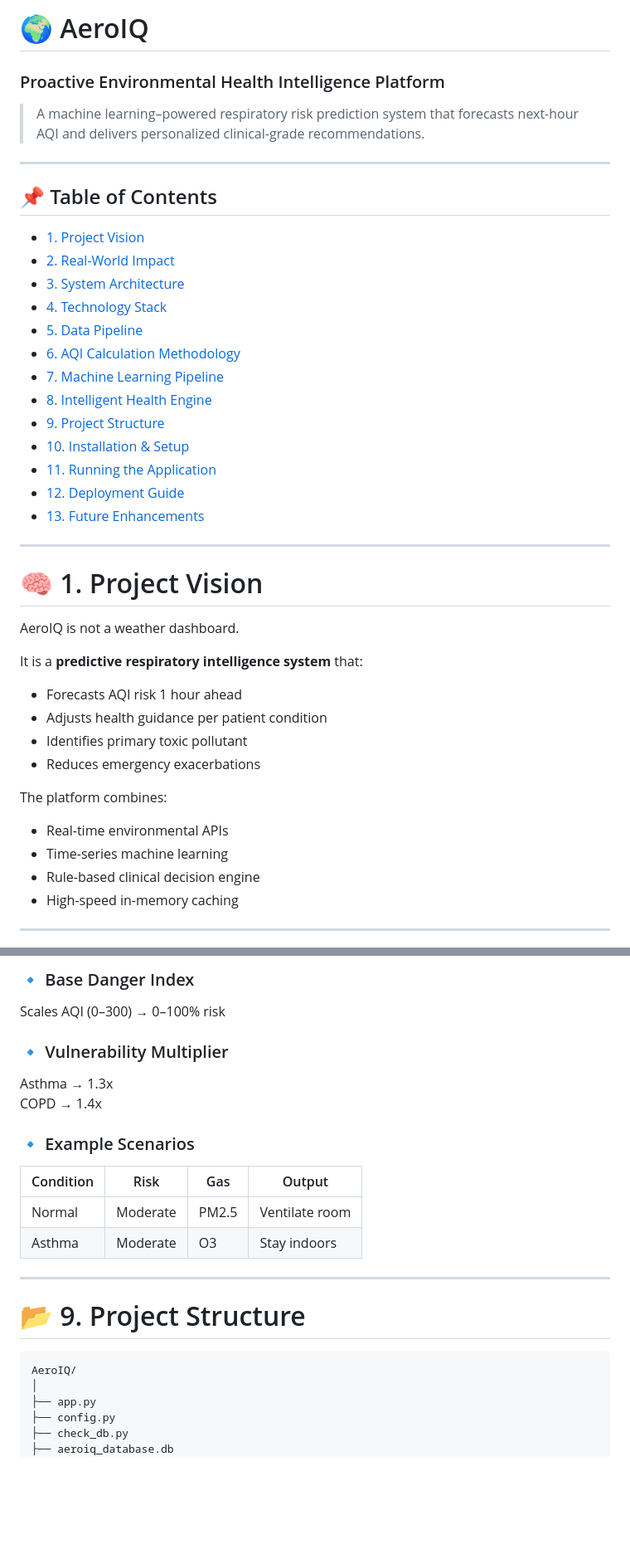
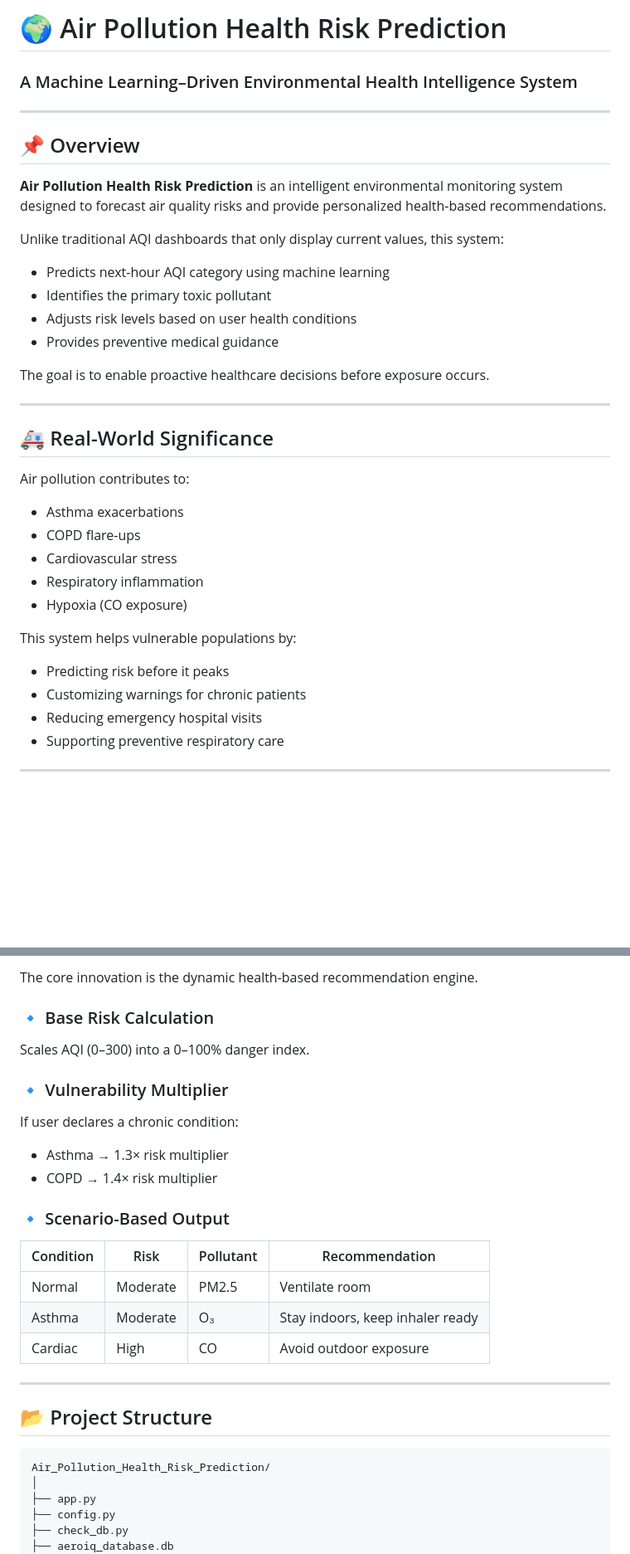
Before and after one commit to Mohan8877/AeroIQ, a Markdown page: README.md, 2 parts joined by grey strips. Shown at 83% size. GitHub-like rendering; blank space fills up the shorter version.

````diff
--- a/README.md
+++ b/README.md
@@ -1,44 +1,39 @@
-# 🌍 AeroIQ
-### Proactive Environmental Health Intelligence Platform
-
-> A machine learning–powered respiratory risk prediction system that forecasts next-hour AQI and delivers personalized clinical-grade recommendations.
+# 🌍 Air Pollution Health Risk Prediction
+### A Machine Learning–Driven Environmental Health Intelligence System
 
 ---
 
-## 📌 Table of Contents
+## 📌 Overview
 
-- [1. Project Vision](#-1-project-vision)
-- [2. Real-World Impact](#-2-real-world-impact)
-- [3. System Architecture](#-3-system-architecture)
-- [4. Technology Stack](#-4-technology-stack)
-- [5. Data Pipeline](#-5-data-pipeline)
-- [6. AQI Calculation Methodology](#-6-aqi-calculation-methodology)
-- [7. Machine Learning Pipeline](#-7-machine-learning-pipeline)
-- [8. Intelligent Health Engine](#-8-intelligent-health-engine)
-- [9. Project Structure](#-9-project-structure)
-- [10. Installation & Setup](#-10-installation--setup)
-- [11. Running the Application](#-11-running-the-application)
-- [12. Deployment Guide](#-12-deployment-guide)
-- [13. Future Enhancements](#-13-future-enhancements)
+**Air Pollution Health Risk Prediction** is an intelligent environmental monitoring system designed to forecast air quality risks and provide personalized health-based recommendations.
+
+Unlike traditional AQI dashboards that only display current values, this system:
+
+- Predicts next-hour AQI category using machine learning
+- Identifies the primary toxic pollutant
+- Adjusts risk levels based on user health conditions
+- Provides preventive medical guidance
+
+The goal is to enable proactive healthcare decisions before exposure occurs.
 
 ---
 
-# 🧠 1. Project Vision
+## 🚑 Real-World Significance
 
-AeroIQ is not a weather dashboard.
+Air pollution contributes to:
 
-It is a **predictive respiratory intelligence system** that:
+- Asthma exacerbations
+- COPD flare-ups
+- Cardiovascular stress
+- Respiratory inflammation
+- Hypoxia (CO exposure)
 
-- Forecasts AQI risk 1 hour ahead
-- Adjusts health guidance per patient condition
-- Identifies primary toxic pollutant
-- Reduces emergency exacerbations
+This system helps vulnerable populations by:
 
-The platform combines:
-- Real-time environmental APIs
-- Time-series machine learning
-- Rule-based clinical decision engine
-- High-speed in-memory caching
+- Predicting risk before it peaks
+- Customizing warnings for chronic patients
+- Reducing emergency hospital visits
+- Supporting preventive respiratory care
 
 ---
 
@@ -192,24 +165,31 @@ Tree-based ensemble models chosen because:
 
-### 🔹 Base Danger Index
-Scales AQI (0–300) → 0–100% risk
+The core innovation is the dynamic health-based recommendation engine.
+
+### 🔹 Base Risk Calculation
+
+Scales AQI (0–300) into a 0–100% danger index.
 
 ### 🔹 Vulnerability Multiplier
-Asthma → 1.3x
-COPD → 1.4x
 
-### 🔹 Example Scenarios
+If user declares a chronic condition:
 
-| Condition | Risk | Gas | Output |
-|------------|------|-----|--------|
+- Asthma → 1.3× risk multiplier
+- COPD → 1.4× risk multiplier
+
+### 🔹 Scenario-Based Output
+
+| Condition | Risk | Pollutant | Recommendation |
+|------------|------|------------|----------------|
 | Normal | Moderate | PM2.5 | Ventilate room |
-| Asthma | Moderate | O3 | Stay indoors |
+| Asthma | Moderate | O₃ | Stay indoors, keep inhaler ready |
+| Cardiac | High | CO | Avoid outdoor exposure |
 
 ---
 
-# 📂 9. Project Structure
+## 📂 Project Structure
 
 ```
-AeroIQ/
+Air_Pollution_Health_Risk_Prediction/
 │
 ├── app.py
 ├── config.py
````
Also changed, not shown: other parts of README.md (+89 -110 lines).
